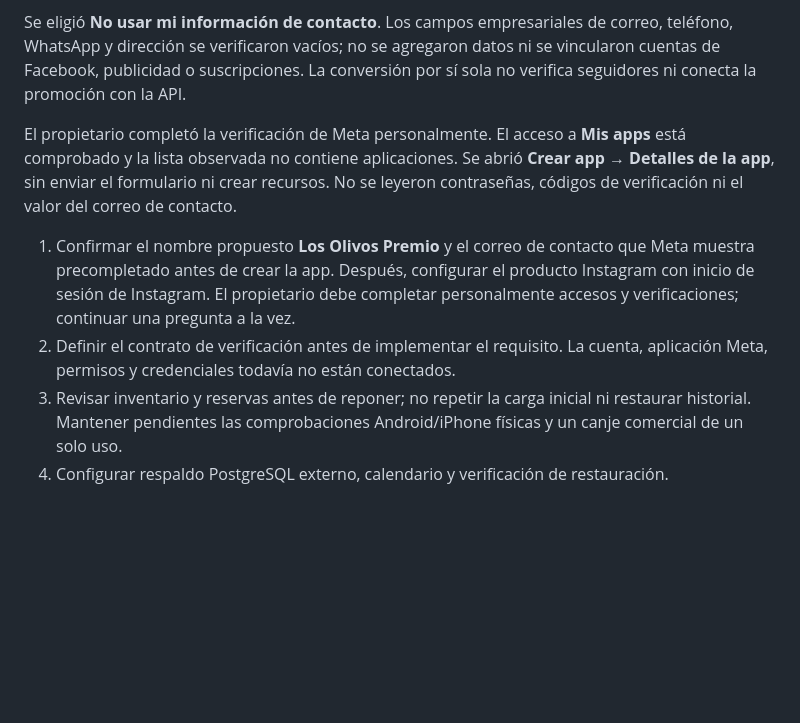
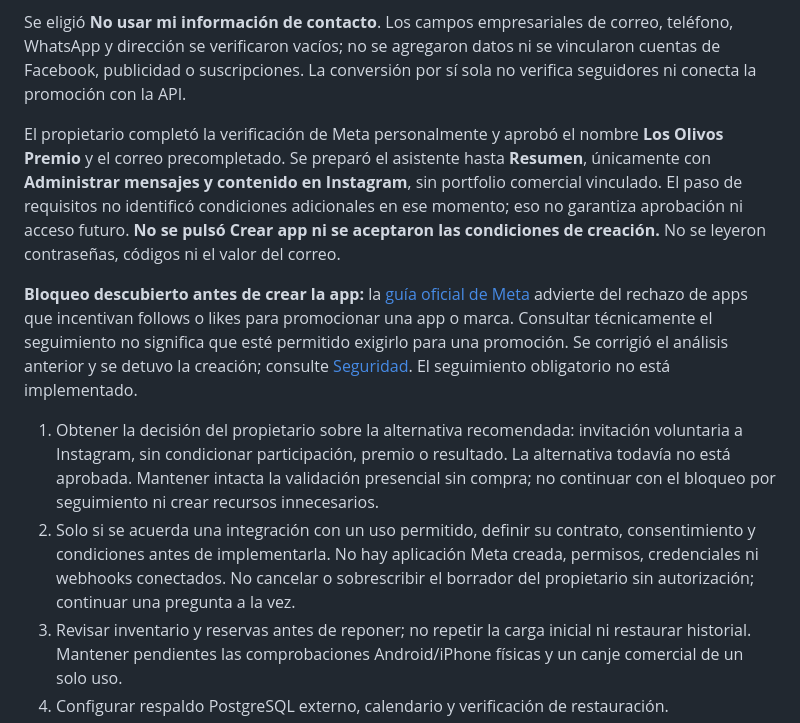
Before and after one commit to pgallardob/premio, a Markdown page: docs/AVANCE.md, the part around the change. Rendered like a GitHub page; blank space fills up the shorter version.

Commit message:
docs: flag Instagram follow-incentive policy before app creation
Record the prepared but unsubmitted Meta app, owner-approved metadata and official review restriction discovered before terms acceptance. Correct the earlier capability-only feasibility analysis; voluntary Instagram remains a proposal awaiting owner approval.

```diff
--- a/docs/AVANCE.md
+++ b/docs/AVANCE.md
@@ -55,10 +55,12 @@ Cuenta del local: [@comercializadora_los_olivos_](https://www.instagram.com/come
 
 Se eligió **No usar mi información de contacto**. Los campos empresariales de correo, teléfono, WhatsApp y dirección se verificaron vacíos; no se agregaron datos ni se vincularon cuentas de Facebook, publicidad o suscripciones. La conversión por sí sola no verifica seguidores ni conecta la promoción con la API.
 
-El propietario completó la verificación de Meta personalmente. El acceso a **Mis apps** está comprobado y la lista observada no contiene aplicaciones. Se abrió **Crear app → Detalles de la app**, sin enviar el formulario ni crear recursos. No se leyeron contraseñas, códigos de verificación ni el valor del correo de contacto.
+El propietario completó la verificación de Meta personalmente y aprobó el nombre **Los Olivos Premio** y el correo precompletado. Se preparó el asistente hasta **Resumen**, únicamente con **Administrar mensajes y contenido en Instagram**, sin portfolio comercial vinculado. El paso de requisitos no identificó condiciones adicionales en ese momento; eso no garantiza aprobación ni acceso futuro. **No se pulsó Crear app ni se aceptaron las condiciones de creación.** No se leyeron contraseñas, códigos ni el valor del correo.
 
-1. Confirmar el nombre propuesto **Los Olivos Premio** y el correo de contacto que Meta muestra precompletado antes de crear la app. Después, configurar el producto Instagram con inicio de sesión de Instagram. El propietario debe completar personalmente accesos y verificaciones; continuar una pregunta a la vez.
-2. Definir el contrato de verificación antes de implementar el requisito. La cuenta, aplicación Meta, permisos y credenciales todavía no están conectados.
+**Bloqueo descubierto antes de crear la app:** la [guía oficial de Meta](https://developers.facebook.com/docs/resp-plat-initiatives/appreview/tutorial/rejection-guide/) advierte del rechazo de apps que incentivan follows o likes para promocionar una app o marca. Consultar técnicamente el seguimiento no significa que esté permitido exigirlo para una promoción. Se corrigió el análisis anterior y se detuvo la creación; consulte [Seguridad](SEGURIDAD.md#presencia-sin-compra-e-instagram-pendiente). El seguimiento obligatorio no está implementado.
+
+1. Obtener la decisión del propietario sobre la alternativa recomendada: invitación voluntaria a Instagram, sin condicionar participación, premio o resultado. La alternativa todavía no está aprobada. Mantener intacta la validación presencial sin compra; no continuar con el bloqueo por seguimiento ni crear recursos innecesarios.
+2. Solo si se acuerda una integración con un uso permitido, definir su contrato, consentimiento y condiciones antes de implementarla. No hay aplicación Meta creada, permisos, credenciales ni webhooks conectados. No cancelar o sobrescribir el borrador del propietario sin autorización; continuar una pregunta a la vez.
 3. Revisar inventario y reservas antes de reponer; no repetir la carga inicial ni restaurar historial. Mantener pendientes las comprobaciones Android/iPhone físicas y un canje comercial de un solo uso.
 4. Configurar respaldo PostgreSQL externo, calendario y verificación de restauración.
 
```
Also changed, not shown: docs/SEGURIDAD.md (+5 -1 lines).
